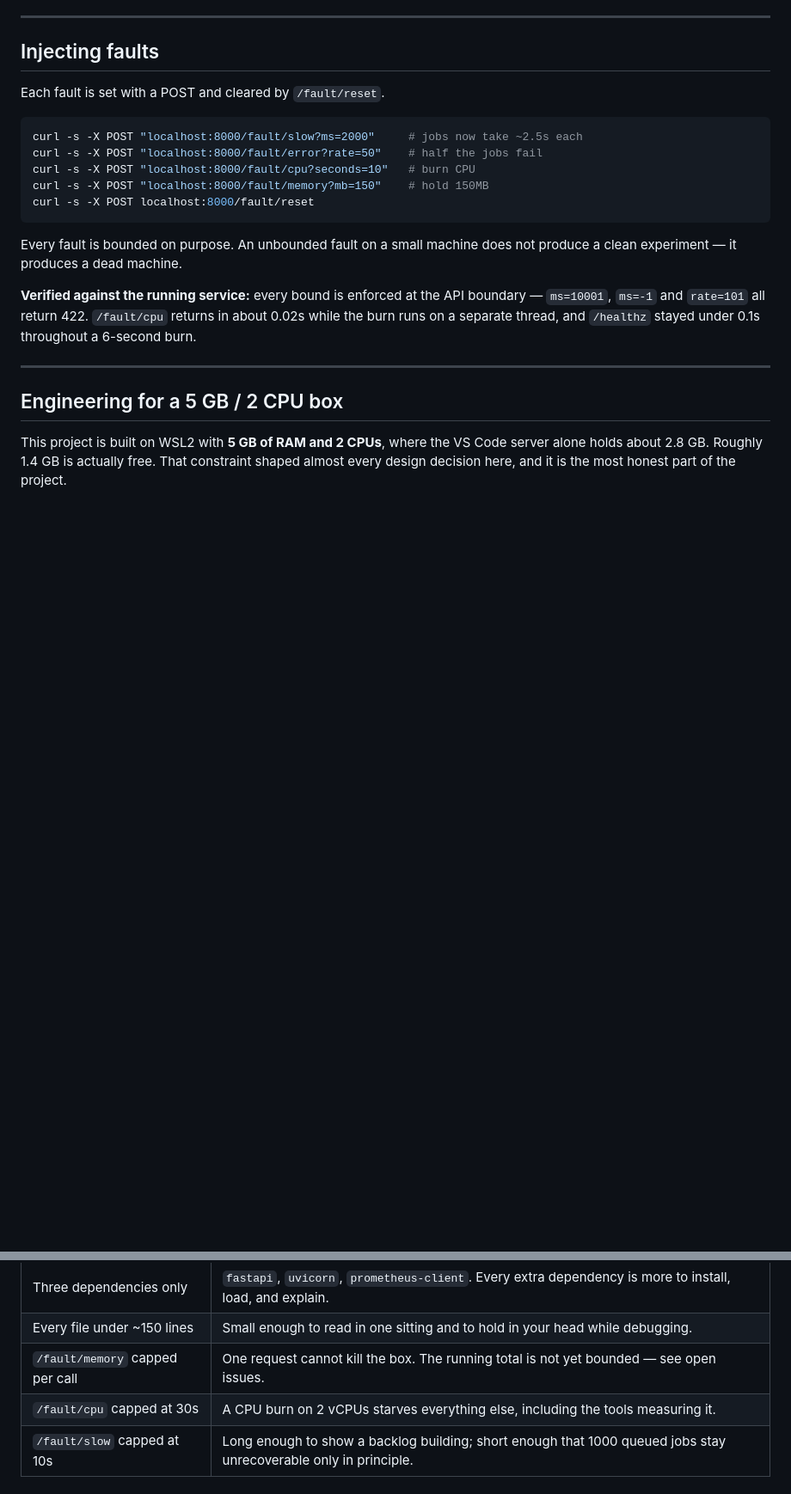
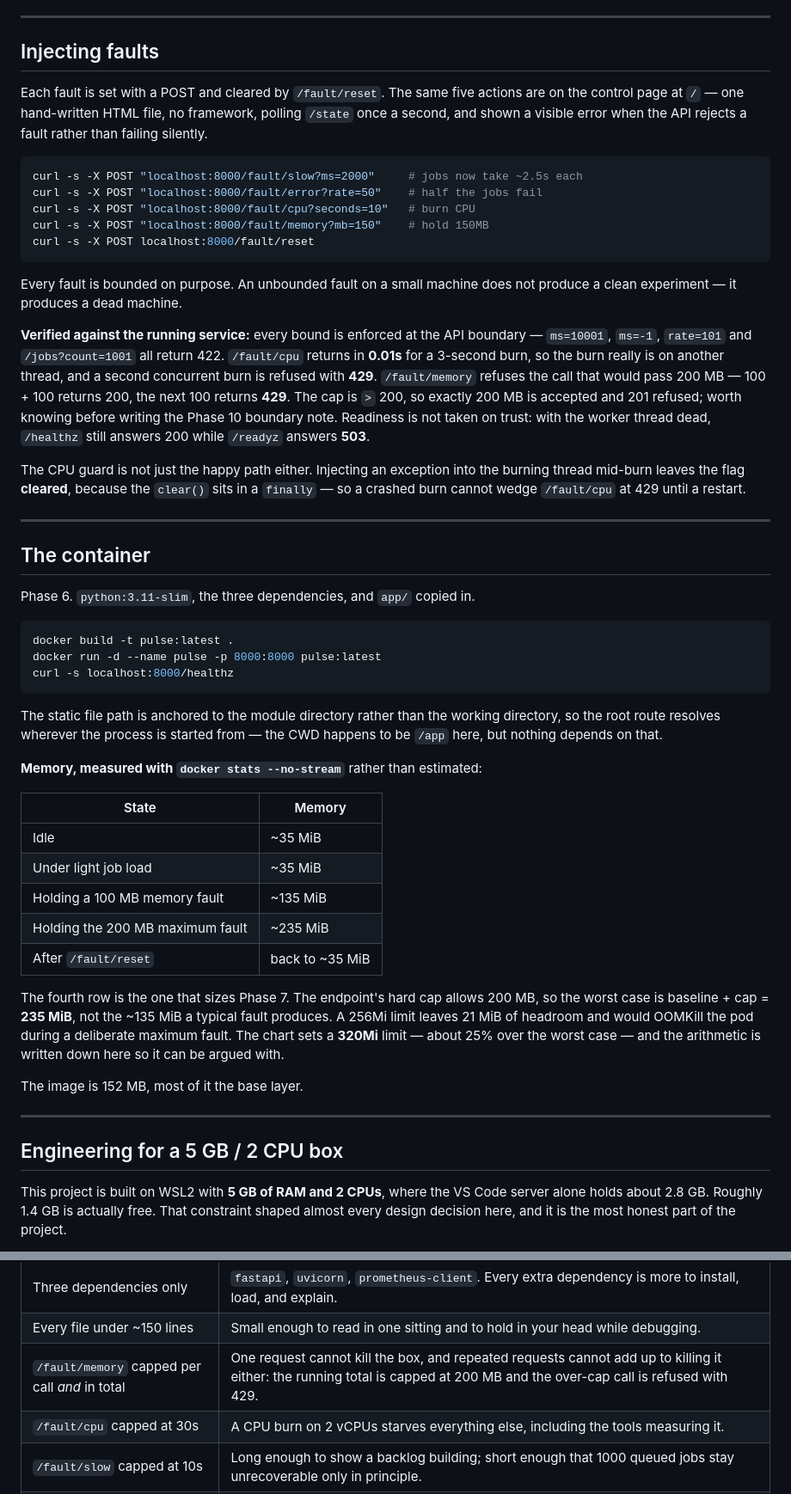
Before and after one commit to Quincy-000/k8s-observability-lab, a Markdown page: README.md, 2 parts joined by grey strips. Shown at 86% size. GitHub-like rendering; blank space fills up the shorter version.

Commit message:
README: Phases 5-6, all review findings closed, Phase 7 memory arithmetic

````diff
--- a/README.md
+++ b/README.md
@@ -113,7 +113,10 @@ watch -n1 'curl -s localhost:8000/state'
 
 ## Injecting faults
 
-Each fault is set with a POST and cleared by `/fault/reset`.
+Each fault is set with a POST and cleared by `/fault/reset`. The same five actions are on
+the control page at `/` — one hand-written HTML file, no framework, polling `/state` once
+a second, and shown a visible error when the API rejects a fault rather than failing
+silently.
 
 ```bash
 curl -s -X POST "localhost:8000/fault/slow?ms=2000"     # jobs now take ~2.5s each
@@ -127,9 +130,51 @@ Every fault is bounded on purpose. An unbounded fault on a small machine does no
 produce a clean experiment — it produces a dead machine.
 
 **Verified against the running service:** every bound is enforced at the API boundary —
-`ms=10001`, `ms=-1` and `rate=101` all return 422. `/fault/cpu` returns in about 0.02s
-while the burn runs on a separate thread, and `/healthz` stayed under 0.1s throughout a
-6-second burn.
+`ms=10001`, `ms=-1`, `rate=101` and `/jobs?count=1001` all return 422. `/fault/cpu`
+returns in **0.01s** for a 3-second burn, so the burn really is on another thread, and a
+second concurrent burn is refused with **429**. `/fault/memory` refuses the call that
+would pass 200 MB — 100 + 100 returns 200, the next 100 returns **429**. The cap is `>`
+200, so exactly 200 MB is accepted and 201 refused; worth knowing before writing the
+Phase 10 boundary note. Readiness is not taken on trust: with the worker thread dead,
+`/healthz` still answers 200 while `/readyz` answers **503**.
+
+The CPU guard is not just the happy path either. Injecting an exception into the burning
+thread mid-burn leaves the flag **cleared**, because the `clear()` sits in a `finally` —
+so a crashed burn cannot wedge `/fault/cpu` at 429 until a restart.
+
+---
+
+## The container
+
+Phase 6. `python:3.11-slim`, the three dependencies, and `app/` copied in.
+
+```bash
+docker build -t pulse:latest .
+docker run -d --name pulse -p 8000:8000 pulse:latest
+curl -s localhost:8000/healthz
+```
+
+The static file path is anchored to the module directory rather than the working
+directory, so the root route resolves wherever the process is started from — the CWD
+happens to be `/app` here, but nothing depends on that.
+
+**Memory, measured with `docker stats --no-stream`** rather than estimated:
+
+| State | Memory |
+|---|---|
+| Idle | ~35 MiB |
+| Under light job load | ~35 MiB |
+| Holding a 100 MB memory fault | ~135 MiB |
+| Holding the 200 MB maximum fault | ~235 MiB |
+| After `/fault/reset` | back to ~35 MiB |
+
+The fourth row is the one that sizes Phase 7. The endpoint's hard cap allows 200 MB, so
+the worst case is baseline + cap = **235 MiB**, not the ~135 MiB a typical fault produces.
+A 256Mi limit leaves 21 MiB of headroom and would OOMKill the pod during a deliberate
+maximum fault. The chart sets a **320Mi** limit — about 25% over the worst case — and the
+arithmetic is written down here so it can be argued with.
+
+The image is 152 MB, most of it the base layer.
 
 ---
 
@@ -147,7 +192,7 @@ every design decision here, and it is the most honest part of the project.
 | No frontend framework | One hand-written HTML page. A framework would cost build steps and memory for six numbers and five buttons. |
 | Three dependencies only | `fastapi`, `uvicorn`, `prometheus-client`. Every extra dependency is more to install, load, and explain. |
 | Every file under ~150 lines | Small enough to read in one sitting and to hold in your head while debugging. |
-| `/fault/memory` capped per call | One request cannot kill the box. The running total is not yet bounded — see open issues. |
+| `/fault/memory` capped per call *and* in total | One request cannot kill the box, and repeated requests cannot add up to killing it either: the running total is capped at 200 MB and the over-cap call is refused with 429. |
 | `/fault/cpu` capped at 30s | A CPU burn on 2 vCPUs starves everything else, including the tools measuring it. |
 | `/fault/slow` capped at 10s | Long enough to show a backlog building; short enough that 1000 queued jobs stay unrecoverable only in principle. |
 | Docker images left cached | 35 images, ~6 GB. Deleting them makes starting the cluster slow and expensive. They are an asset here, not clutter. |
````
Also changed, not shown: other parts of README.md (+19 -21 lines).
